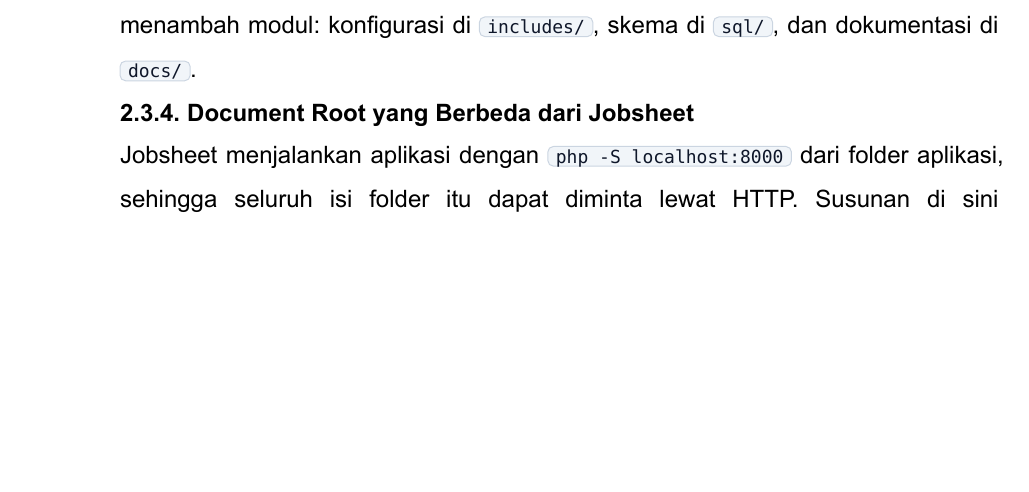
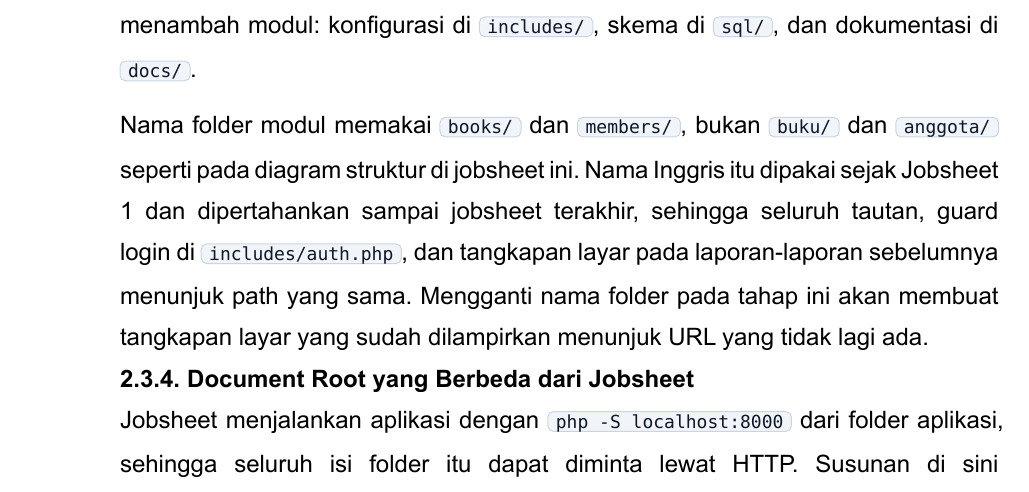
Before and after one commit to hafidzrafi/DnPWeb2026, a Typst document (jobsheet13/reports/jobsheet13.typ): part of page 11 of 15, cut so that both start at the same text, the shorter picture padded with empty space. The pictures show the PDF file jobsheet13/reports/jobsheet13.pdf that the author committed with the source.

Commit message:
docs(jobsheet13): explain the English module folder names

```diff
--- a/jobsheet13/reports/jobsheet13.typ
+++ b/jobsheet13/reports/jobsheet13.typ
@@ -249,6 +249,13 @@
         agar pembaca dapat menemukan berkas yang harus diubah saat menambah modul: konfigurasi di
         `includes/`, skema di `sql/`, dan dokumentasi di `docs/`.
 
+        Nama folder modul memakai `books/` dan `members/`, bukan `buku/` dan `anggota/` seperti pada
+        diagram struktur di jobsheet ini. Nama Inggris itu dipakai sejak Jobsheet 1 dan dipertahankan
+        sampai jobsheet terakhir, sehingga seluruh tautan, guard login di `includes/auth.php`, dan
+        tangkapan layar pada laporan-laporan sebelumnya menunjuk path yang sama. Mengganti nama folder
+        pada tahap ini akan membuat tangkapan layar yang sudah dilampirkan menunjuk URL yang tidak
+        lagi ada.
+
         === Document Root yang Berbeda dari Jobsheet
 
         Jobsheet menjalankan aplikasi dengan `php -S localhost:8000` dari folder aplikasi, sehingga
```
Also changed, not shown: jobsheet13/reports/jobsheet13.pdf.
